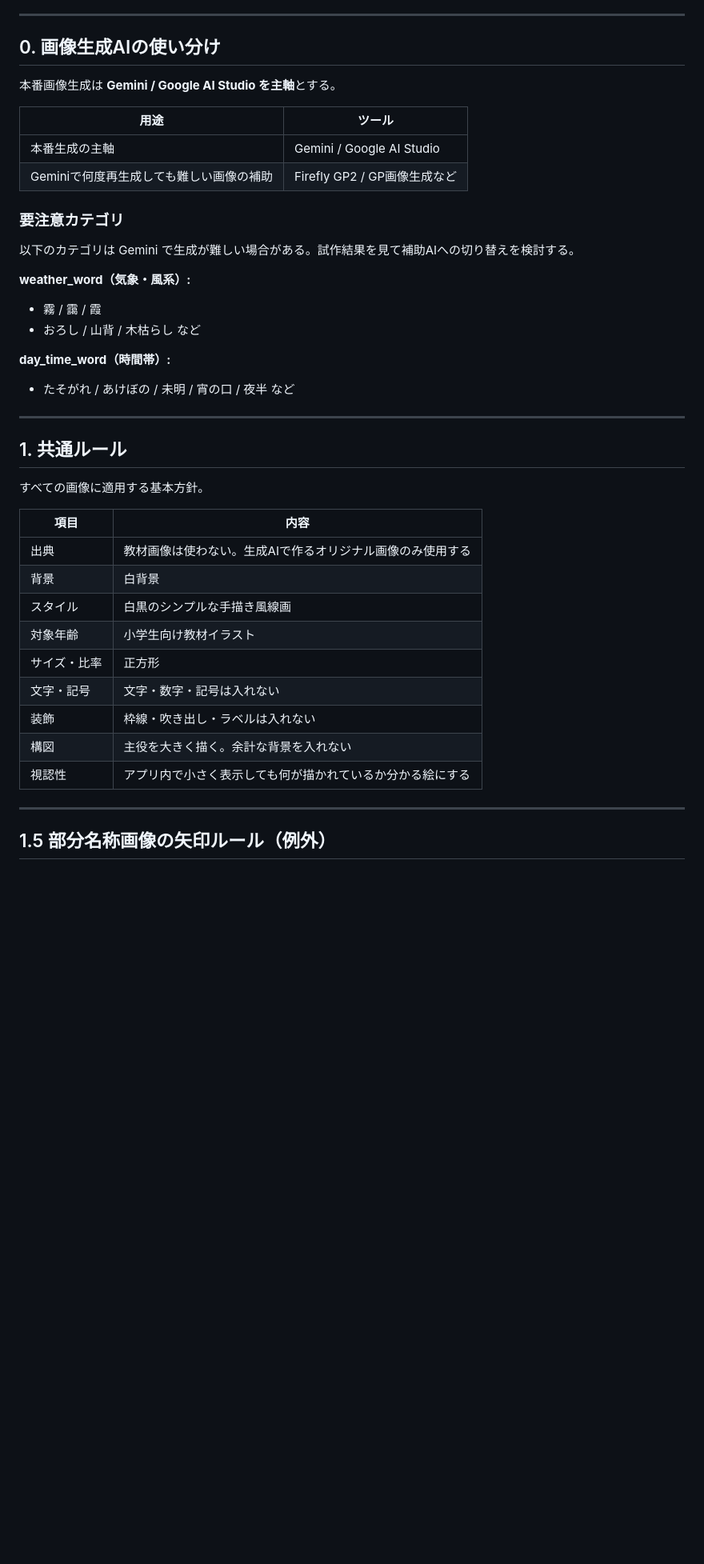
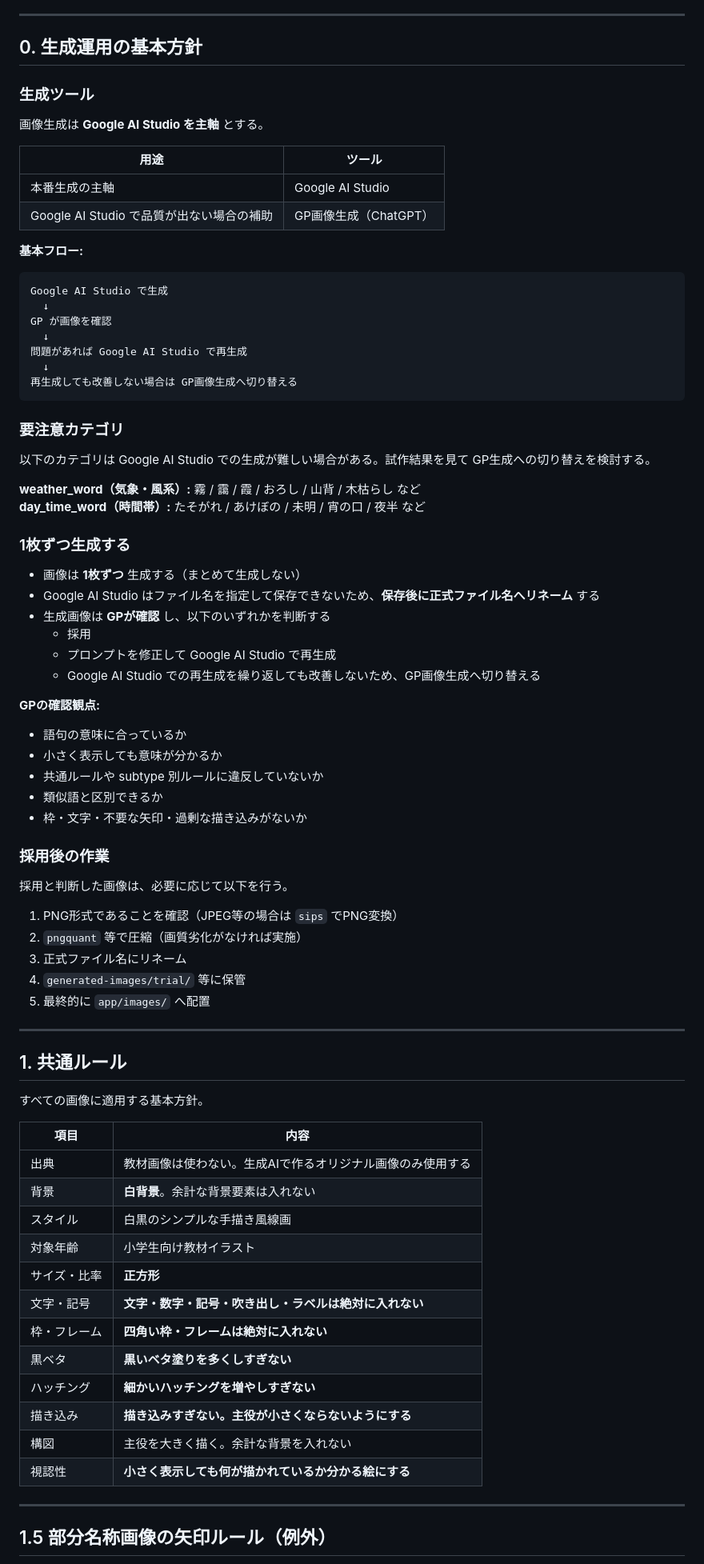
Before and after one commit to sayurihabuka/ao-learning-quest, a Markdown page: docs/vocab_image_generation_rules.md, the part around one of its changes. Shown at 80% size. Drawn GitHub-style; blank space fills up the shorter version.

````diff
--- a/docs/vocab_image_generation_rules.md
+++ b/docs/vocab_image_generation_rules.md
@@ -6,25 +6,62 @@
 
 ---
 
-## 0. 画像生成AIの使い分け
+## 0. 生成運用の基本方針
 
-本番画像生成は **Gemini / Google AI Studio を主軸**とする。
+### 生成ツール
+
+画像生成は **Google AI Studio を主軸** とする。
 
 | 用途 | ツール |
 |---|---|
-| 本番生成の主軸 | Gemini / Google AI Studio |
-| Geminiで何度再生成しても難しい画像の補助 | Firefly GP2 / GP画像生成など |
+| 本番生成の主軸 | Google AI Studio |
+| Google AI Studio で品質が出ない場合の補助 | GP画像生成（ChatGPT） |
+
+**基本フロー:**
+
+```
+Google AI Studio で生成
+  ↓
+GP が画像を確認
+  ↓
+問題があれば Google AI Studio で再生成
+  ↓
+再生成しても改善しない場合は GP画像生成へ切り替える
+```
 
 ### 要注意カテゴリ
 
-以下のカテゴリは Gemini で生成が難しい場合がある。試作結果を見て補助AIへの切り替えを検討する。
+以下のカテゴリは Google AI Studio での生成が難しい場合がある。試作結果を見て GP生成への切り替えを検討する。
 
-**weather_word（気象・風系）:**
-- 霧 / 靄 / 霞
-- おろし / 山背 / 木枯らし など
+**weather_word（気象・風系）:** 霧 / 靄 / 霞 / おろし / 山背 / 木枯らし など
+**day_time_word（時間帯）:** たそがれ / あけぼの / 未明 / 宵の口 / 夜半 など
 
-**day_time_word（時間帯）:**
-- たそがれ / あけぼの / 未明 / 宵の口 / 夜半 など
+### 1枚ずつ生成する
+
+- 画像は **1枚ずつ** 生成する（まとめて生成しない）
+- Google AI Studio はファイル名を指定して保存できないため、**保存後に正式ファイル名へリネーム** する
+- 生成画像は **GPが確認** し、以下のいずれかを判断する
+  - 採用
+  - プロンプトを修正して Google AI Studio で再生成
+  - Google AI Studio での再生成を繰り返しても改善しないため、GP画像生成へ切り替える
+
+**GPの確認観点:**
+
+- 語句の意味に合っているか
+- 小さく表示しても意味が分かるか
+- 共通ルールや subtype 別ルールに違反していないか
+- 類似語と区別できるか
+- 枠・文字・不要な矢印・過剰な描き込みがないか
+
+### 採用後の作業
+
+採用と判断した画像は、必要に応じて以下を行う。
+
+1. PNG形式であることを確認（JPEG等の場合は `sips` でPNG変換）
+2. `pngquant` 等で圧縮（画質劣化がなければ実施）
+3. 正式ファイル名にリネーム
+4. `generated-images/trial/` 等に保管
+5. 最終的に `app/images/` へ配置
 
 ---
 
@@ -35,14 +72,17 @@
 | 項目 | 内容 |
 |---|---|
 | 出典 | 教材画像は使わない。生成AIで作るオリジナル画像のみ使用する |
-| 背景 | 白背景 |
+| 背景 | **白背景**。余計な背景要素は入れない |
 | スタイル | 白黒のシンプルな手描き風線画 |
 | 対象年齢 | 小学生向け教材イラスト |
-| サイズ・比率 | 正方形 |
-| 文字・記号 | 文字・数字・記号は入れない |
-| 装飾 | 枠線・吹き出し・ラベルは入れない |
+| サイズ・比率 | **正方形** |
+| 文字・記号 | **文字・数字・記号・吹き出し・ラベルは絶対に入れない** |
+| 枠・フレーム | **四角い枠・フレームは絶対に入れない** |
+| 黒ベタ | **黒いベタ塗りを多くしすぎない** |
+| ハッチング | **細かいハッチングを増やしすぎない** |
+| 描き込み | **描き込みすぎない。主役が小さくならないようにする** |
 | 構図 | 主役を大きく描く。余計な背景を入れない |
-| 視認性 | アプリ内で小さく表示しても何が描かれているか分かる絵にする |
+| 視認性 | **小さく表示しても何が描かれているか分かる絵にする** |
 
 ---
 
````
Also changed, not shown: other parts of docs/vocab_image_generation_rules.md (+107 -65 lines).
